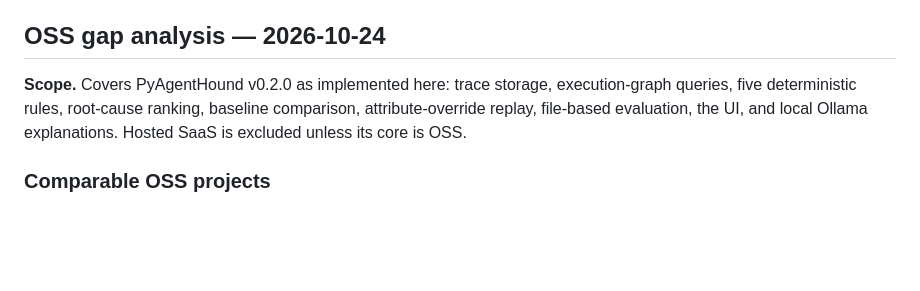
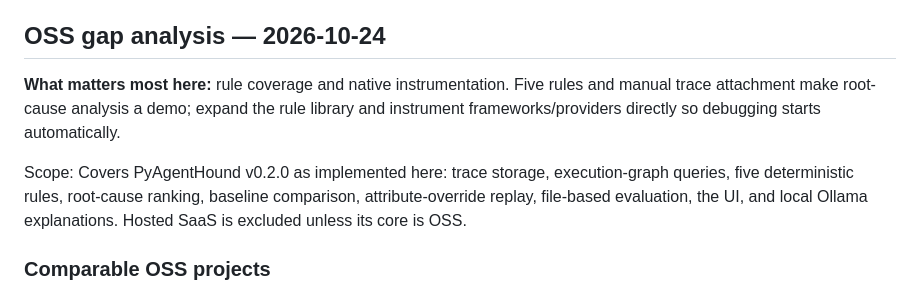
Before and after one commit to Mullassery/PyAgentHound, a Markdown page: COMPETITIVE_INTELLIGENCE.md, the part around the change. GitHub-like rendering; blank space fills up the shorter version.

Commit message:
docs: add OSS competitive gap analysis

```diff
--- a/COMPETITIVE_INTELLIGENCE.md
+++ b/COMPETITIVE_INTELLIGENCE.md
@@ -56,7 +56,9 @@ starts, and record the decision in the PR or changelog.
 
 ## OSS gap analysis — 2026-10-24
 
-**Scope.** Covers PyAgentHound v0.2.0 as implemented here: trace storage,
+**What matters most here:** rule coverage and native instrumentation. Five rules and manual trace attachment make root-cause analysis a demo; expand the rule library and instrument frameworks/providers directly so debugging starts automatically.
+
+Scope: Covers PyAgentHound v0.2.0 as implemented here: trace storage,
 execution-graph queries, five deterministic rules, root-cause ranking, baseline
 comparison, attribute-override replay, file-based evaluation, the UI, and local
 Ollama explanations. Hosted SaaS is excluded unless its core is OSS.
```
